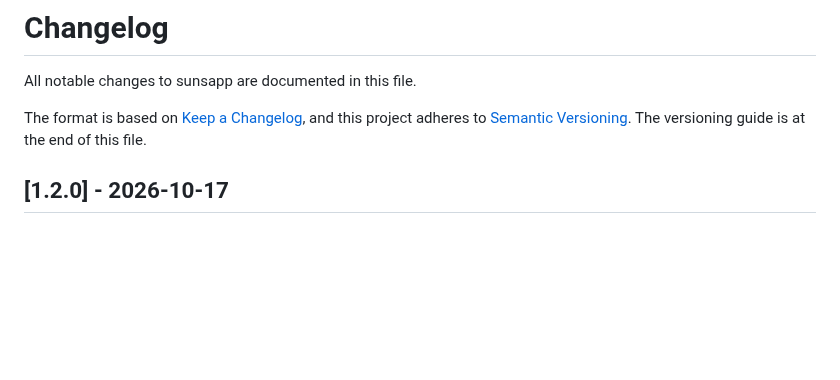
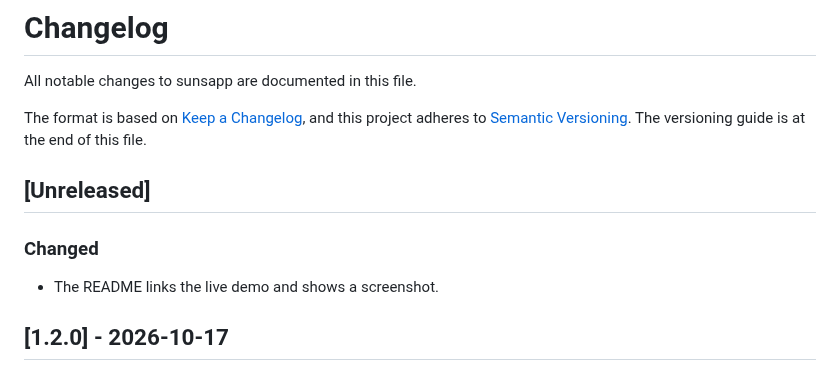
Before and after one commit to GearXnico/sunsapp, a Markdown page: CHANGELOG.md, the part around the change. Rendered like a GitHub page; blank space fills up the shorter version.

```diff
--- a/CHANGELOG.md
+++ b/CHANGELOG.md
@@ -3,6 +3,12 @@
 All notable changes to sunsapp are documented in this file.
 
 The format is based on [Keep a Changelog](https://keepachangelog.com/en/1.1.0/), and this project adheres to [Semantic Versioning](https://semver.org/spec/v2.0.0.html). The versioning guide is at the end of this file.
+
+## [Unreleased]
+
+### Changed
+
+- The README links the live demo and shows a screenshot.
 
 ## [1.2.0] - 2026-10-17
 
```
Also changed, not shown: README.md (+4 -0 lines), docs/screenshot.jpg (added).
